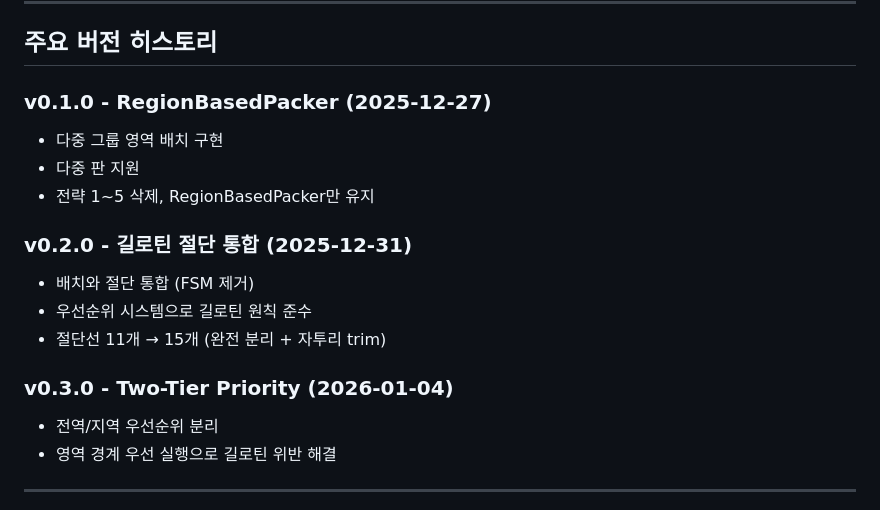
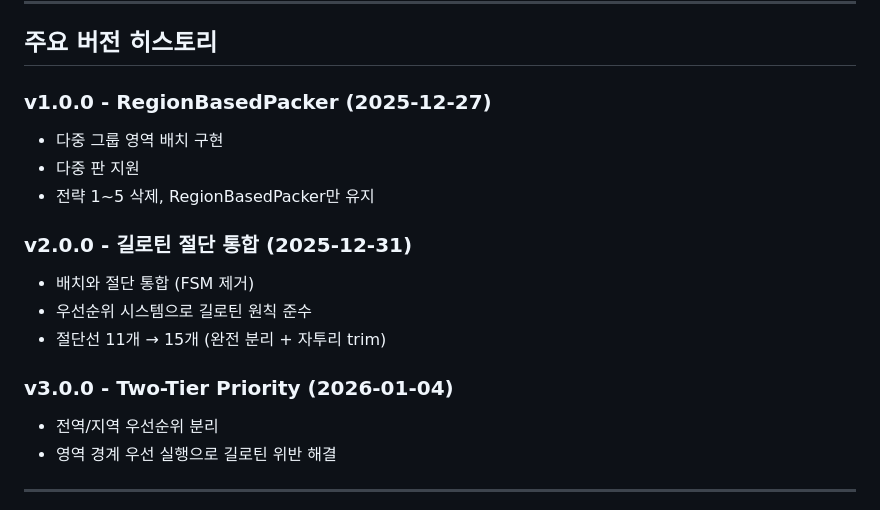
Before and after one commit to khris/woodcut, a Markdown page: PLAN.md, the part around the change. GitHub-like rendering.

Commit message:
docs: update version history in PLAN.md to align with major versioning policies

```diff
--- a/PLAN.md
+++ b/PLAN.md
@@ -105,17 +105,17 @@ woodcut/
 
 ## 주요 버전 히스토리
 
-### v0.1.0 - RegionBasedPacker (2025-12-27)
+### v1.0.0 - RegionBasedPacker (2025-12-27)
 - 다중 그룹 영역 배치 구현
 - 다중 판 지원
 - 전략 1~5 삭제, RegionBasedPacker만 유지
 
-### v0.2.0 - 길로틴 절단 통합 (2025-12-31)
+### v2.0.0 - 길로틴 절단 통합 (2025-12-31)
 - 배치와 절단 통합 (FSM 제거)
 - 우선순위 시스템으로 길로틴 원칙 준수
 - 절단선 11개 → 15개 (완전 분리 + 자투리 trim)
 
-### v0.3.0 - Two-Tier Priority (2026-01-04)
+### v3.0.0 - Two-Tier Priority (2026-01-04)
 - 전역/지역 우선순위 분리
 - 영역 경계 우선 실행으로 길로틴 위반 해결
 
```
